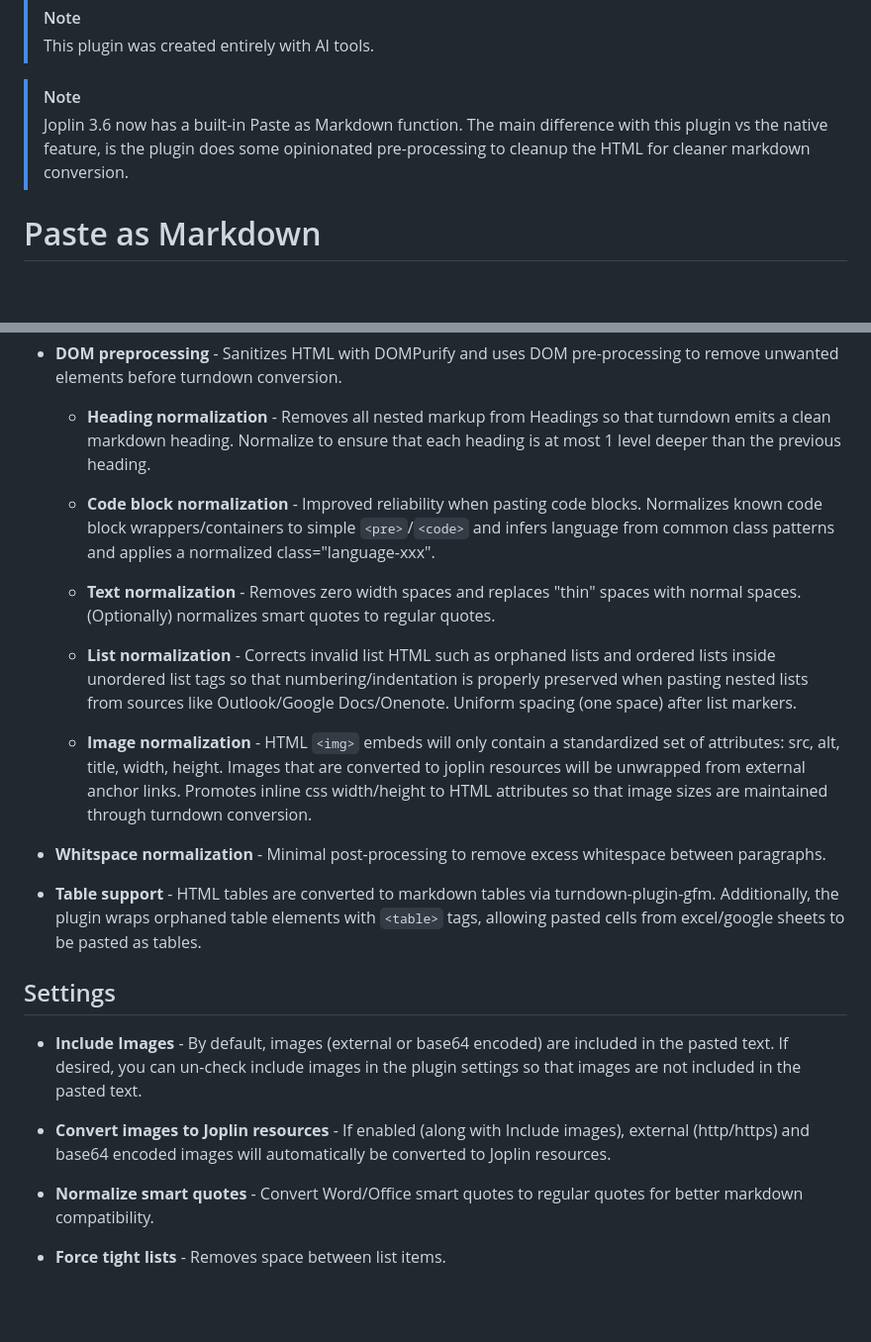
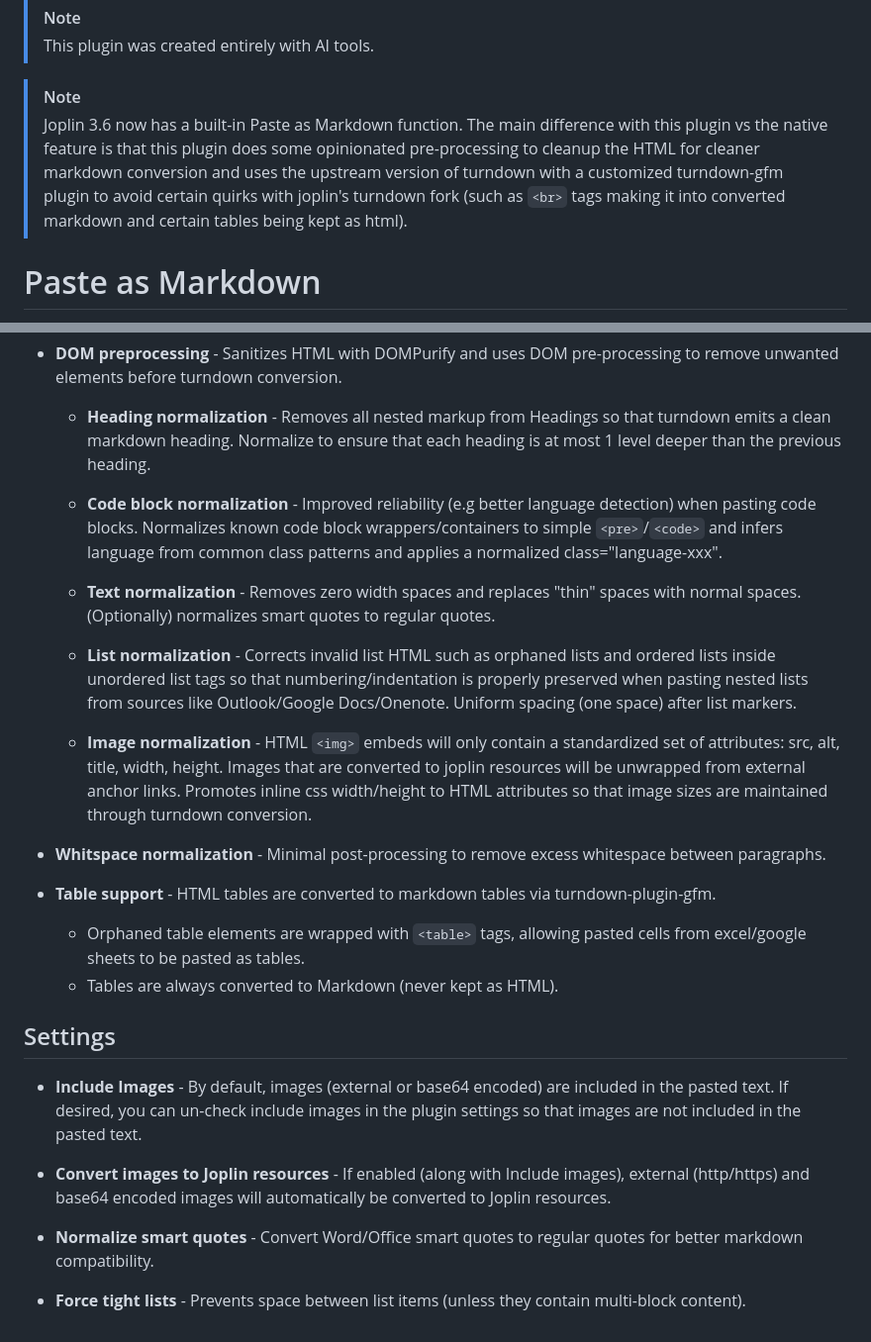
Before and after one commit to bwat47/paste-as-markdown, a Markdown page: README.md, 2 parts joined by grey strips. Shown at 99% size. Rendered like a GitHub page; blank space fills up the shorter version.

Commit message:
docs: update README

```diff
--- a/README.md
+++ b/README.md
@@ -2,7 +2,7 @@
 > This plugin was created entirely with AI tools.
 
 > [!note]
-> Joplin 3.6 now has a built-in Paste as Markdown function. The main difference with this plugin vs the native feature, is the plugin does some opinionated pre-processing to cleanup the HTML for cleaner markdown conversion.
+> Joplin 3.6 now has a built-in Paste as Markdown function. The main difference with this plugin vs the native feature is that this plugin does some opinionated pre-processing to cleanup the HTML for cleaner markdown conversion and uses the upstream version of turndown with a customized turndown-gfm plugin to avoid certain quirks with joplin's turndown fork (such as `<br>` tags making it into converted markdown and certain tables being kept as html).
 
 # Paste as Markdown
 
@@ -31,7 +31,7 @@ If you don't have HTML formatted text in the clipboard, the plugin will fall bac
 - **DOM preprocessing** - Sanitizes HTML with DOMPurify and uses DOM pre-processing to remove unwanted elements before turndown conversion.
     - **Heading normalization** - Removes all nested markup from Headings so that turndown emits a clean markdown heading. Normalize to ensure that each heading is at most 1 level deeper than the previous heading.
 
-    - **Code block normalization** - Improved reliability when pasting code blocks. Normalizes known code block wrappers/containers to simple `<pre>`/`<code>` and infers language from common class patterns and applies a normalized class="language-xxx".
+    - **Code block normalization** - Improved reliability (e.g better language detection) when pasting code blocks. Normalizes known code block wrappers/containers to simple `<pre>`/`<code>` and infers language from common class patterns and applies a normalized class="language-xxx".
 
     - **Text normalization** - Removes zero width spaces and replaces "thin" spaces with normal spaces. (Optionally) normalizes smart quotes to regular quotes.
 
@@ -41,7 +41,9 @@ If you don't have HTML formatted text in the clipboard, the plugin will fall bac
 
 - **Whitspace normalization** - Minimal post-processing to remove excess whitespace between paragraphs.
 
-- **Table support** - HTML tables are converted to markdown tables via turndown-plugin-gfm. Additionally, the plugin wraps orphaned table elements with `<table>` tags, allowing pasted cells from excel/google sheets to be pasted as tables.
+- **Table support** - HTML tables are converted to markdown tables via turndown-plugin-gfm.
+    - Orphaned table elements are wrapped with `<table>` tags, allowing pasted cells from excel/google sheets to be pasted as tables.
+    - Tables are always converted to Markdown (never kept as HTML).
 
 ## Settings
 
@@ -51,4 +53,4 @@ If you don't have HTML formatted text in the clipboard, the plugin will fall bac
 
 - **Normalize smart quotes** - Convert Word/Office smart quotes to regular quotes for better markdown compatibility.
 
-- **Force tight lists** - Removes space between list items.
+- **Force tight lists** - Prevents space between list items (unless they contain multi-block content).
```
